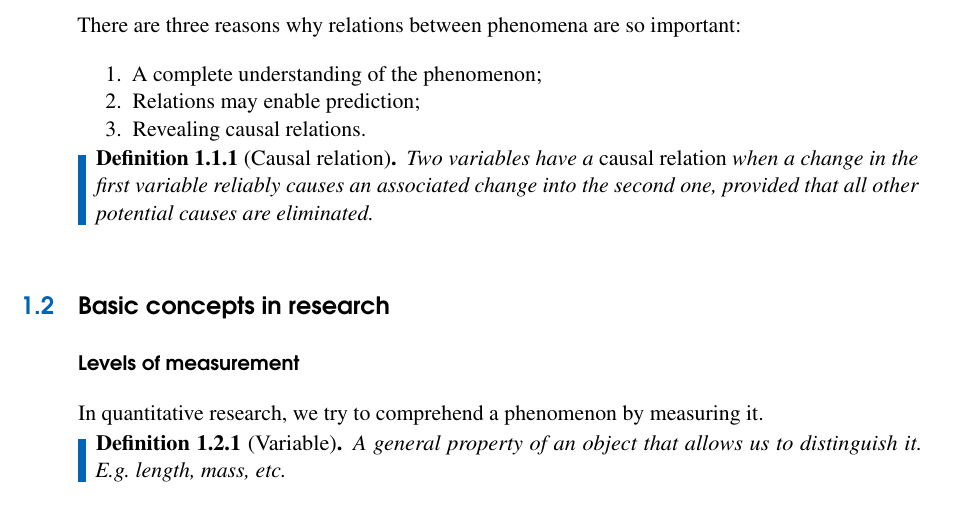
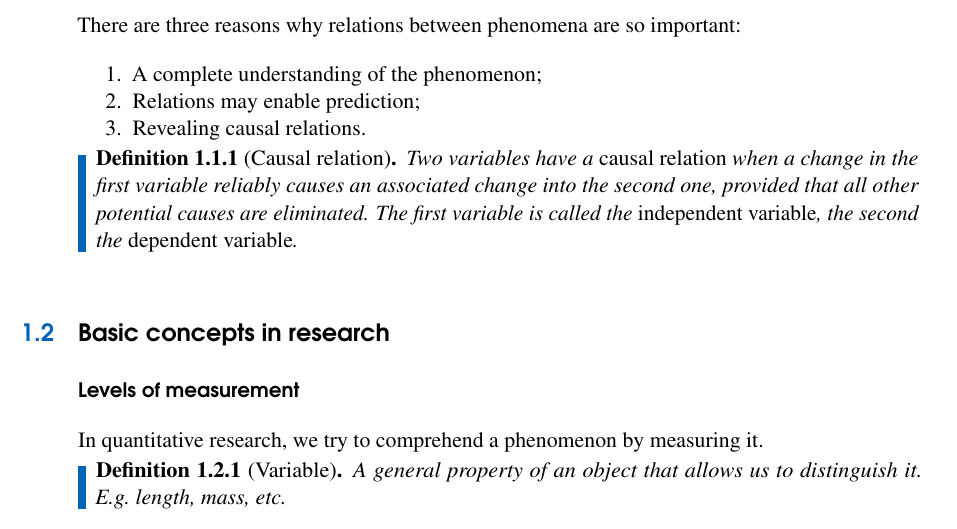
Before and after one commit to HoGentTIN/research-techniques-course, a LaTeX thesis (syllabus/research-techniques.tex, which reads syllabus/research-process.tex): part of page 6 of 7, cut so that both start at the same text. Compiled offline with pdfLaTeX.

Commit message:
Added definition of (in)dependent variable

```diff
--- a/syllabus/research-process.tex
+++ b/syllabus/research-process.tex
@@ -54,7 +54,7 @@ There are three reasons why relations between phenomena are so important:
 \end{enumerate}
 
 \begin{definition}[Causal relation]
-    Two variables have a \emph{causal relation} when a change in the first variable reliably causes an associated change into the second one, provided that all other potential causes are eliminated.
+    Two variables have a \emph{causal relation} when a change in the first variable reliably causes an associated change into the second one, provided that all other potential causes are eliminated. The first variable is called the \emph{independent variable}, the second the \emph{dependent variable}.
 \end{definition}
 
 \section{Basic concepts in research}
```
